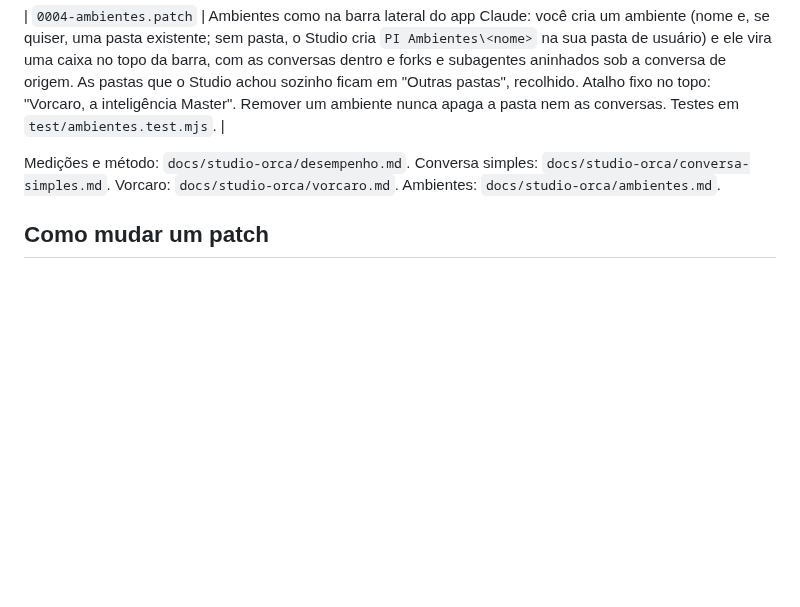
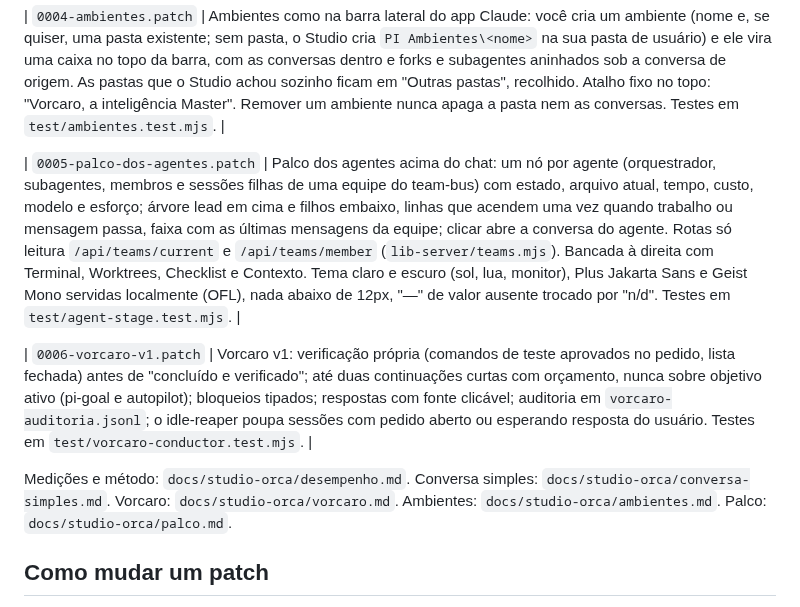
Before and after one commit to Evolvera/evolvera, a Markdown page: studio-patches/README.md, the part around the change. GitHub-like rendering; blank space fills up the shorter version.

```diff
--- a/studio-patches/README.md
+++ b/studio-patches/README.md
@@ -24,7 +24,11 @@ Os bytes ficam exatos (`.gitattributes` marca `*.patch` como `-text`), então o
 
 | `0004-ambientes.patch` | Ambientes como na barra lateral do app Claude: você cria um ambiente (nome e, se quiser, uma pasta existente; sem pasta, o Studio cria `PI Ambientes\<nome>` na sua pasta de usuário) e ele vira uma caixa no topo da barra, com as conversas dentro e forks e subagentes aninhados sob a conversa de origem. As pastas que o Studio achou sozinho ficam em "Outras pastas", recolhido. Atalho fixo no topo: "Vorcaro, a inteligência Master". Remover um ambiente nunca apaga a pasta nem as conversas. Testes em `test/ambientes.test.mjs`. |
 
-Medições e método: `docs/studio-orca/desempenho.md`. Conversa simples: `docs/studio-orca/conversa-simples.md`. Vorcaro: `docs/studio-orca/vorcaro.md`. Ambientes: `docs/studio-orca/ambientes.md`.
+| `0005-palco-dos-agentes.patch` | Palco dos agentes acima do chat: um nó por agente (orquestrador, subagentes, membros e sessões filhas de uma equipe do team-bus) com estado, arquivo atual, tempo, custo, modelo e esforço; árvore lead em cima e filhos embaixo, linhas que acendem uma vez quando trabalho ou mensagem passa, faixa com as últimas mensagens da equipe; clicar abre a conversa do agente. Rotas só leitura `/api/teams/current` e `/api/teams/member` (`lib-server/teams.mjs`). Bancada à direita com Terminal, Worktrees, Checklist e Contexto. Tema claro e escuro (sol, lua, monitor), Plus Jakarta Sans e Geist Mono servidas localmente (OFL), nada abaixo de 12px, "—" de valor ausente trocado por "n/d". Testes em `test/agent-stage.test.mjs`. |
+
+| `0006-vorcaro-v1.patch` | Vorcaro v1: verificação própria (comandos de teste aprovados no pedido, lista fechada) antes de "concluído e verificado"; até duas continuações curtas com orçamento, nunca sobre objetivo ativo (pi-goal e autopilot); bloqueios tipados; respostas com fonte clicável; auditoria em `vorcaro-auditoria.jsonl`; o idle-reaper poupa sessões com pedido aberto ou esperando resposta do usuário. Testes em `test/vorcaro-conductor.test.mjs`. |
+
+Medições e método: `docs/studio-orca/desempenho.md`. Conversa simples: `docs/studio-orca/conversa-simples.md`. Vorcaro: `docs/studio-orca/vorcaro.md`. Ambientes: `docs/studio-orca/ambientes.md`. Palco: `docs/studio-orca/palco.md`.
 
 ## Como mudar um patch
 
```
Also changed, not shown: docs/studio-orca/vorcaro.md (+21 -3 lines), docs/studio-orca/vorcaro-v1.png (added), 1 other file.
